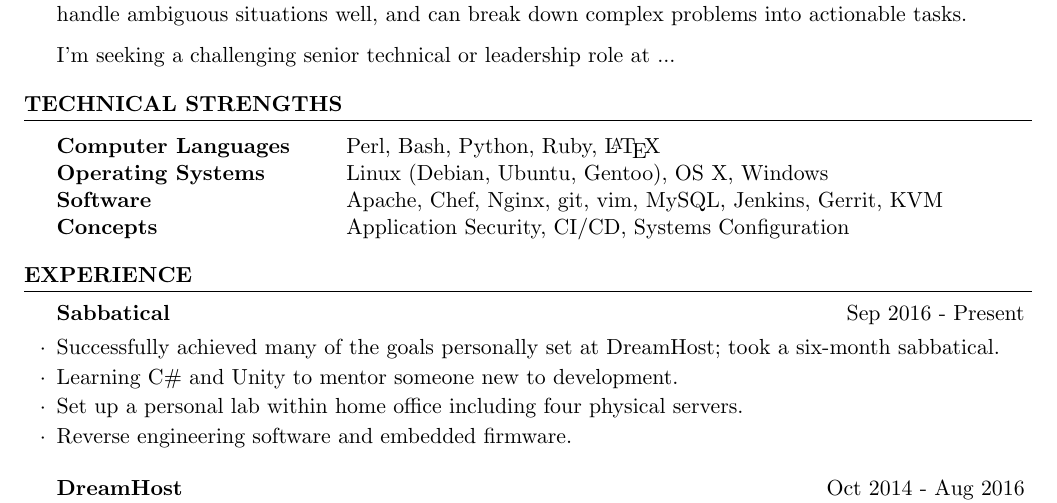
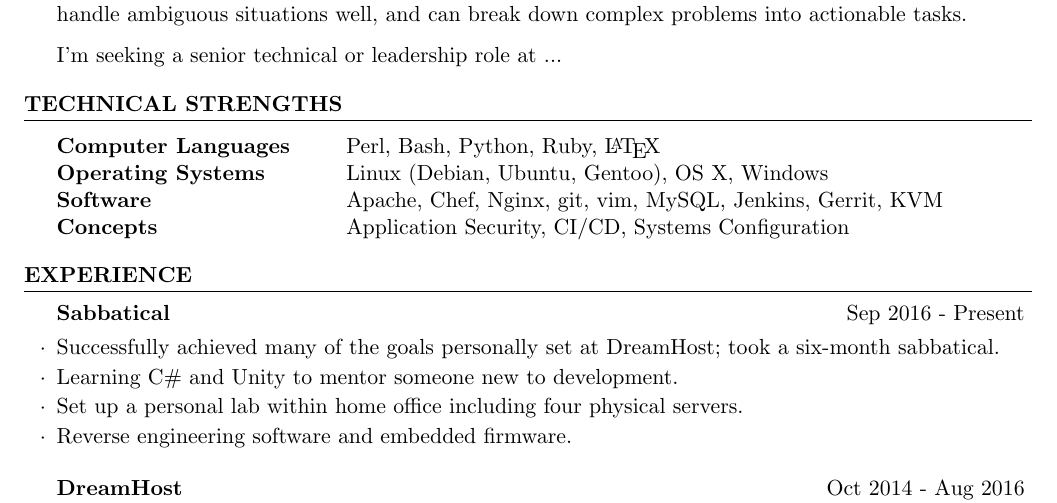
Before and after one commit to SpikesDivZero/resume, a LaTeX CV (spikes.tex): part of page 1 of 2, cut so that both start at the same text. Compiled offline with pdfLaTeX.

Commit message:
"challenging senior" sense does not make

```diff
--- a/spikes.tex
+++ b/spikes.tex
@@ -46,7 +46,7 @@
 \begin{rSection}{Summary}
 (This section is still being written.) I am an experienced software engineer and architect with a passion for leadership, mentoring, systems, and security. I seek out challenges as opportunities for growth, handle ambiguous situations well, and can break down complex problems into actionable tasks.
 
-I'm seeking a challenging senior technical or leadership role at ...
+I'm seeking a senior technical or leadership role at ...
 
 % FIXME: The Summary section still needs to be written.
 %     Maybe include something about successfully juggling multiple things going on at the same time?
```
Also changed, not shown: spikes.pdf.
